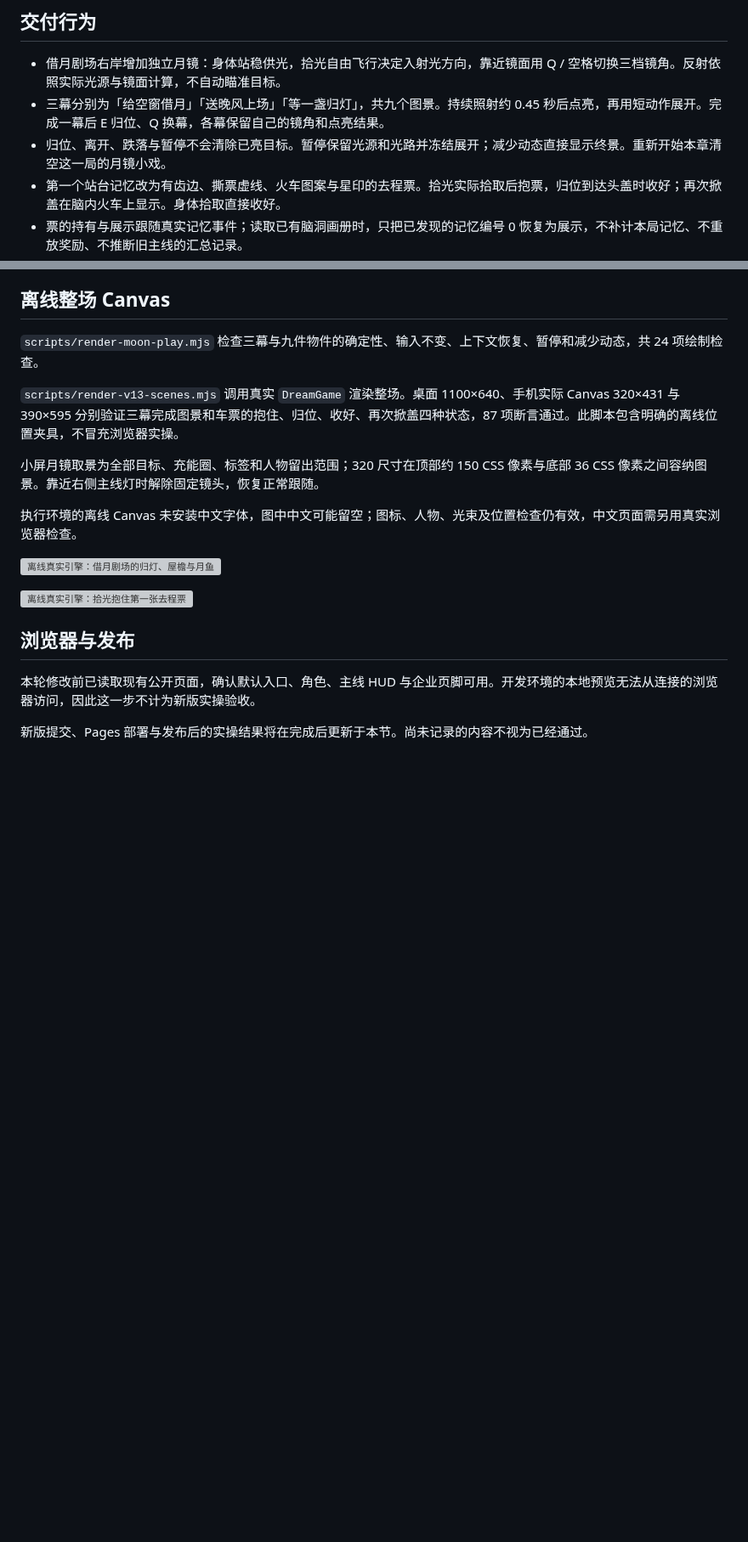
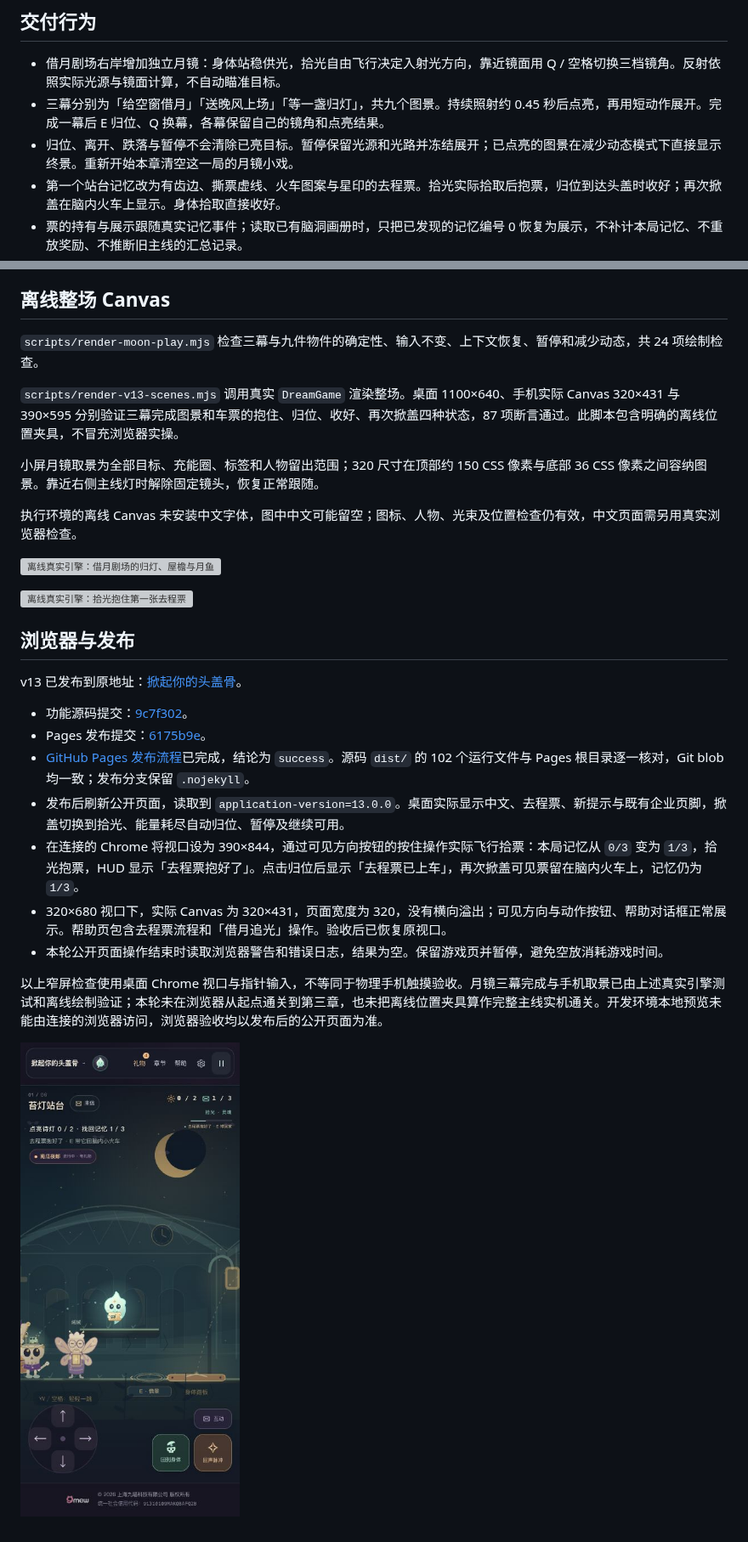
Before and after one commit to zhangshuaibo1/tougaigu, a Markdown page: docs/QA-v13.md, 2 parts joined by grey strips. Shown at 85% size. Rendered like a GitHub page; pictures changed too: docs/v13-live-ticket.png (added); blank space fills up the shorter version; grey boxes are pictures that could not be loaded.

Commit message:
docs: record v13 live deployment and browser verification

```diff
--- a/docs/QA-v13.md
+++ b/docs/QA-v13.md
@@ -6,7 +6,7 @@
 
 - 借月剧场右岸增加独立月镜：身体站稳供光，拾光自由飞行决定入射光方向，靠近镜面用 Q / 空格切换三档镜角。反射依照实际光源与镜面计算，不自动瞄准目标。
 - 三幕分别为「给空窗借月」「送晚风上场」「等一盏归灯」，共九个图景。持续照射约 0.45 秒后点亮，再用短动作展开。完成一幕后 E 归位、Q 换幕，各幕保留自己的镜角和点亮结果。
-- 归位、离开、跌落与暂停不会清除已亮目标。暂停保留光源和光路并冻结展开；减少动态直接显示终景。重新开始本章清空这一局的月镜小戏。
+- 归位、离开、跌落与暂停不会清除已亮目标。暂停保留光源和光路并冻结展开；已点亮的图景在减少动态模式下直接显示终景。重新开始本章清空这一局的月镜小戏。
 - 第一个站台记忆改为有齿边、撕票虚线、火车图案与星印的去程票。拾光实际拾取后抱票，归位到达头盖时收好；再次掀盖在脑内火车上显示。身体拾取直接收好。
 - 票的持有与展示跟随真实记忆事件；读取已有脑洞画册时，只把已发现的记忆编号 0 恢复为展示，不补计本局记忆、不重放奖励、不推断旧主线的汇总记录。
 - 既有谜灯、机关、借景、失物、节日、出口和奖励规则保留。月镜无新增存档键或奖励，票收藏沿用 `tougaigu.capbook.v1` 及旅途备份。
@@ -40,6 +40,16 @@
 
 ## 浏览器与发布
 
-本轮修改前已读取现有公开页面，确认默认入口、角色、主线 HUD 与企业页脚可用。开发环境的本地预览无法从连接的浏览器访问，因此这一步不计为新版实操验收。
+v13 已发布到原地址：[掀起你的头盖骨](https://zhangshuaibo1.github.io/tougaigu/)。
 
-新版提交、Pages 部署与发布后的实操结果将在完成后更新于本节。尚未记录的内容不视为已经通过。
+- 功能源码提交：[9c7f302](https://github.com/zhangshuaibo1/tougaigu/commit/9c7f30228eea37ea26a17c6ade7db5a06d70f0e3)。
+- Pages 发布提交：[6175b9e](https://github.com/zhangshuaibo1/tougaigu/commit/6175b9e6d69af53663caf62158c65f9520584a55)。
+- [GitHub Pages 发布流程](https://github.com/zhangshuaibo1/tougaigu/actions/runs/40762891344)已完成，结论为 `success`。源码 `dist/` 的 102 个运行文件与 Pages 根目录逐一核对，Git blob 均一致；发布分支保留 `.nojekyll`。
+- 发布后刷新公开页面，读取到 `application-version=13.0.0`。桌面实际显示中文、去程票、新提示与既有企业页脚，掀盖切换到拾光、能量耗尽自动归位、暂停及继续可用。
+- 在连接的 Chrome 将视口设为 390×844，通过可见方向按钮的按住操作实际飞行拾票：本局记忆从 `0/3` 变为 `1/3`，拾光抱票，HUD 显示「去程票抱好了」。点击归位后显示「去程票已上车」，再次掀盖可见票留在脑内火车上，记忆仍为 `1/3`。
+- 320×680 视口下，实际 Canvas 为 320×431，页面宽度为 320，没有横向溢出；可见方向与动作按钮、帮助对话框正常展示。帮助页包含去程票流程和「借月追光」操作。验收后已恢复原视口。
+- 本轮公开页面操作结束时读取浏览器警告和错误日志，结果为空。保留游戏页并暂停，避免空放消耗游戏时间。
+
+以上窄屏检查使用桌面 Chrome 视口与指针输入，不等同于物理手机触摸验收。月镜三幕完成与手机取景已由上述真实引擎测试和离线绘制验证；本轮未在浏览器从起点通关到第三章，也未把离线位置夹具算作完整主线实机通关。开发环境本地预览未能由连接的浏览器访问，浏览器验收均以发布后的公开页面为准。
+
+![公开页面 390×844：操作方向按钮拾票后，拾光抱住去程票](v13-live-ticket.png)
```
